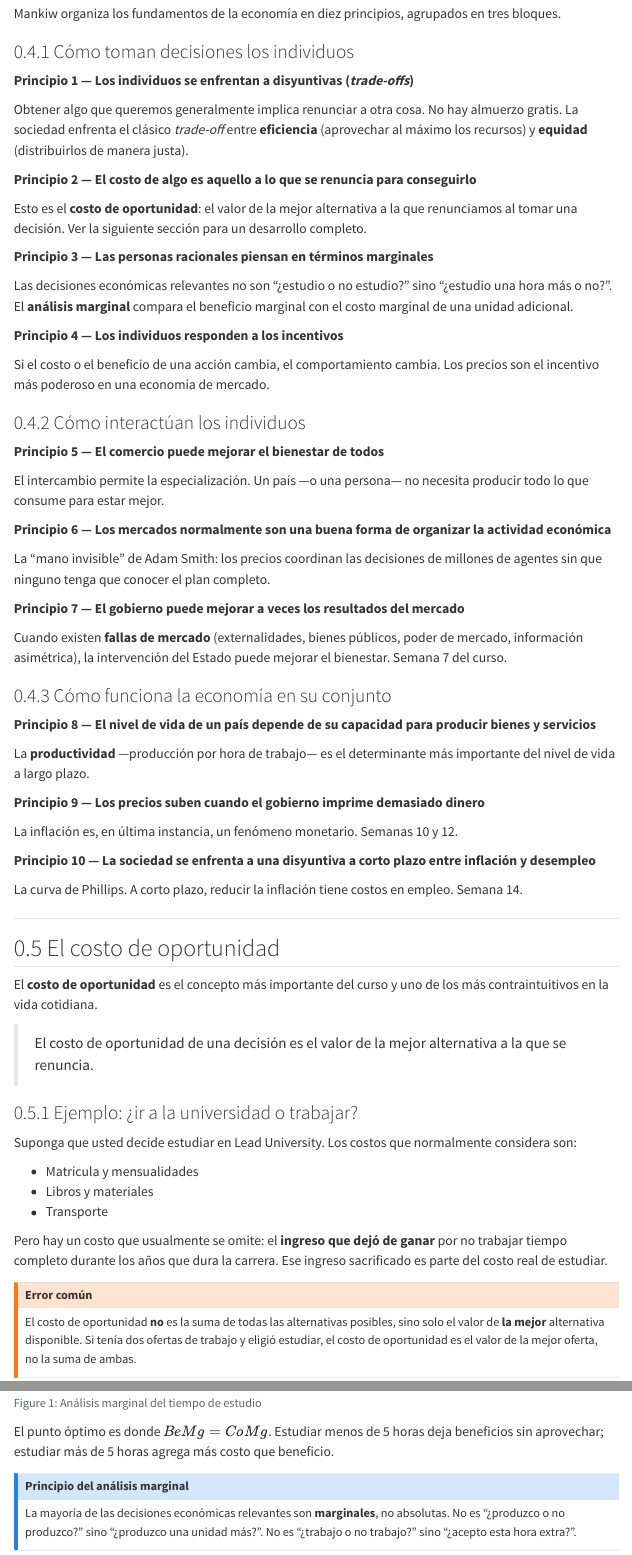
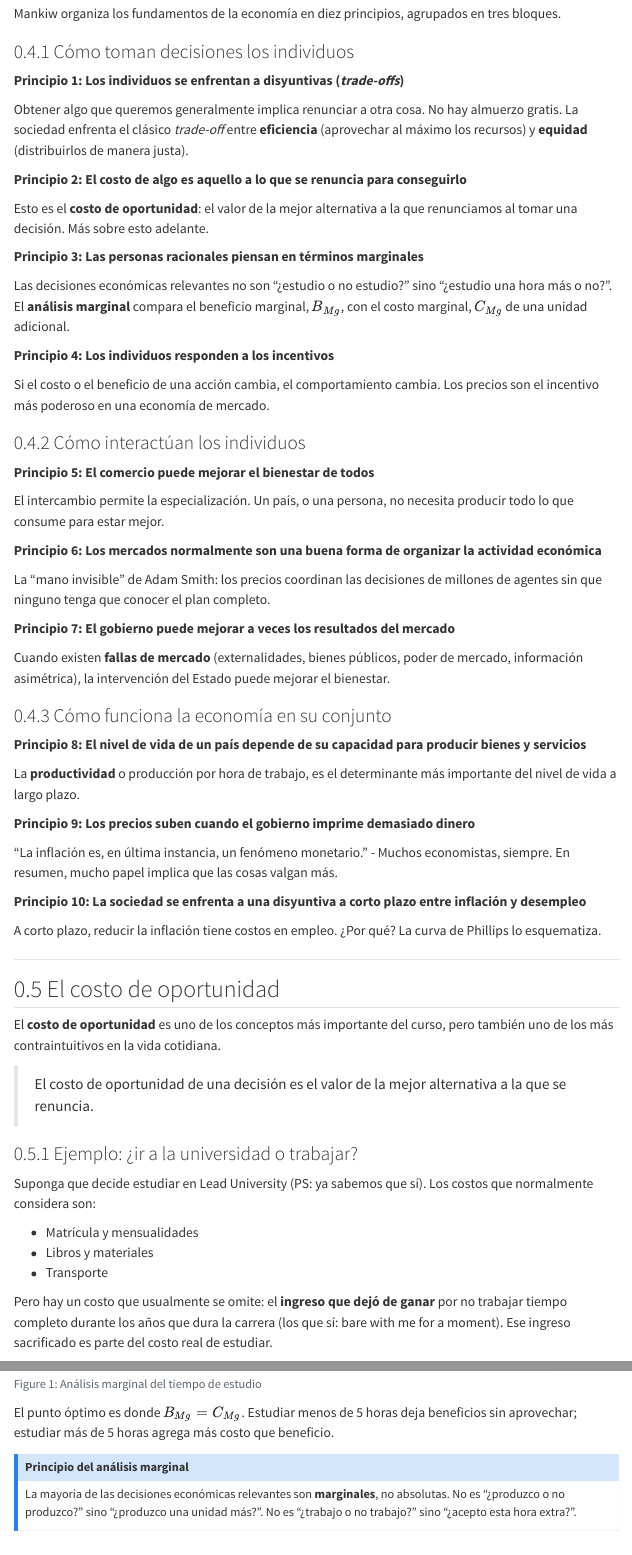
Before and after one commit to tosluconi/PrincipiosEcon, a Quarto document (notas/01-principios.qmd): the page in a window 1100 px wide, from 1340 px down, and a second part further down, joined at a grey line. Rendered offline with R 4.5, knitr and Pandoc in place of Quarto, with nearby package versions; folded parts are opened; menus at the side of the page are left out.

````diff
--- a/_quarto.yml
+++ b/_quarto.yml
@@ -13,6 +13,8 @@
         menu:
           - text: "1. Fundamentos y principios"
             href: notas/01-principios.qmd
+          - text: "1.5 Confianza matemática"
+            href: notas/01.5-matematica.qmd
           - text: "2. Oferta y demanda"
             href: notas/02-oferta-demanda.qmd
           - text: "3. Eficiencia de los mercados"
--- a/notas/01-principios.qmd
+++ b/notas/01-principios.qmd
@@ -71,67 +71,67 @@
 
 ### Cómo toman decisiones los individuos
 
-**Principio 1 — Los individuos se enfrentan a disyuntivas (*trade-offs*)**
+**Principio 1: Los individuos se enfrentan a disyuntivas (*trade-offs*)**
 
 Obtener algo que queremos generalmente implica renunciar a otra cosa. No hay almuerzo gratis. La sociedad enfrenta el clásico *trade-off* entre **eficiencia** (aprovechar al máximo los recursos) y **equidad** (distribuirlos de manera justa).
 
-**Principio 2 — El costo de algo es aquello a lo que se renuncia para conseguirlo**
+**Principio 2: El costo de algo es aquello a lo que se renuncia para conseguirlo**
 
-Esto es el **costo de oportunidad**: el valor de la mejor alternativa a la que renunciamos al tomar una decisión. Ver la siguiente sección para un desarrollo completo.
+Esto es el **costo de oportunidad**: el valor de la mejor alternativa a la que renunciamos al tomar una decisión. Más sobre esto adelante.
 
-**Principio 3 — Las personas racionales piensan en términos marginales**
+**Principio 3: Las personas racionales piensan en términos marginales**
 
-Las decisiones económicas relevantes no son "¿estudio o no estudio?" sino "¿estudio una hora más o no?". El **análisis marginal** compara el beneficio marginal con el costo marginal de una unidad adicional.
+Las decisiones económicas relevantes no son "¿estudio o no estudio?" sino "¿estudio una hora más o no?". El **análisis marginal** compara el beneficio marginal, $B_{Mg}$, con el costo marginal, $C_{Mg}$ de una unidad adicional.
 
-**Principio 4 — Los individuos responden a los incentivos**
+**Principio 4: Los individuos responden a los incentivos**
 
 Si el costo o el beneficio de una acción cambia, el comportamiento cambia. Los precios son el incentivo más poderoso en una economía de mercado.
 
 ### Cómo interactúan los individuos
 
-**Principio 5 — El comercio puede mejorar el bienestar de todos**
+**Principio 5: El comercio puede mejorar el bienestar de todos**
 
-El intercambio permite la especialización. Un país —o una persona— no necesita producir todo lo que consume para estar mejor.
+El intercambio permite la especialización. Un país, o una persona, no necesita producir todo lo que consume para estar mejor.
 
-**Principio 6 — Los mercados normalmente son una buena forma de organizar la actividad económica**
+**Principio 6: Los mercados normalmente son una buena forma de organizar la actividad económica**
 
 La "mano invisible" de Adam Smith: los precios coordinan las decisiones de millones de agentes sin que ninguno tenga que conocer el plan completo.
 
-**Principio 7 — El gobierno puede mejorar a veces los resultados del mercado**
+**Principio 7: El gobierno puede mejorar a veces los resultados del mercado**
 
-Cuando existen **fallas de mercado** (externalidades, bienes públicos, poder de mercado, información asimétrica), la intervención del Estado puede mejorar el bienestar. Semana 7 del curso.
+Cuando existen **fallas de mercado** (externalidades, bienes públicos, poder de mercado, información asimétrica), la intervención del Estado puede mejorar el bienestar.
 
 ### Cómo funciona la economía en su conjunto
 
-**Principio 8 — El nivel de vida de un país depende de su capacidad para producir bienes y servicios**
+**Principio 8: El nivel de vida de un país depende de su capacidad para producir bienes y servicios**
 
-La **productividad** —producción por hora de trabajo— es el determinante más importante del nivel de vida a largo plazo.
+La **productividad** o producción por hora de trabajo, es el determinante más importante del nivel de vida a largo plazo.
 
-**Principio 9 — Los precios suben cuando el gobierno imprime demasiado dinero**
+**Principio 9: Los precios suben cuando el gobierno imprime demasiado dinero**
 
-La inflación es, en última instancia, un fenómeno monetario. Semanas 10 y 12.
+"La inflación es, en última instancia, un fenómeno monetario." - Muchos economistas, siempre. En resumen, mucho papel implica que las cosas valgan más.
 
-**Principio 10 — La sociedad se enfrenta a una disyuntiva a corto plazo entre inflación y desempleo**
+**Principio 10: La sociedad se enfrenta a una disyuntiva a corto plazo entre inflación y desempleo**
 
-La curva de Phillips. A corto plazo, reducir la inflación tiene costos en empleo. Semana 14.
+A corto plazo, reducir la inflación tiene costos en empleo. ¿Por qué? La curva de Phillips lo esquematiza.
 
 ---
 
 ## El costo de oportunidad
 
-El **costo de oportunidad** es el concepto más importante del curso y uno de los más contraintuitivos en la vida cotidiana.
+El **costo de oportunidad** es uno de los conceptos más importante del curso, pero también uno de los más contraintuitivos en la vida cotidiana.
 
 > El costo de oportunidad de una decisión es el valor de la mejor alternativa a la que se renuncia.
 
 ### Ejemplo: ¿ir a la universidad o trabajar?
 
-Suponga que usted decide estudiar en Lead University. Los costos que normalmente considera son:
+Suponga que decide estudiar en Lead University (PS: ya sabemos que sí). Los costos que normalmente considera son:
 
 - Matrícula y mensualidades
 - Libros y materiales
 - Transporte
 
-Pero hay un costo que usualmente se omite: el **ingreso que dejó de ganar** por no trabajar tiempo completo durante los años que dura la carrera. Ese ingreso sacrificado es parte del costo real de estudiar.
+Pero hay un costo que usualmente se omite: el **ingreso que dejó de ganar** por no trabajar tiempo completo durante los años que dura la carrera (los que sí: bare with me for a moment). Ese ingreso sacrificado es parte del costo real de estudiar.
 
 ::: {.callout-warning title="Error común"}
 El costo de oportunidad **no** es la suma de todas las alternativas posibles, sino solo el valor de **la mejor** alternativa disponible. Si tenía dos ofertas de trabajo y eligió estudiar, el costo de oportunidad es el valor de la mejor oferta, no la suma de ambas.
@@ -200,7 +200,7 @@
   theme(legend.position = "bottom")
 ```
 
-El punto óptimo es donde $BeMg = CoMg$. Estudiar menos de 5 horas deja beneficios sin aprovechar; estudiar más de 5 horas agrega más costo que beneficio.
+El punto óptimo es donde $B_{Mg} = C_{Mg}$. Estudiar menos de 5 horas deja beneficios sin aprovechar; estudiar más de 5 horas agrega más costo que beneficio.
 
 ::: {.callout-note title="Principio del análisis marginal"}
 La mayoría de las decisiones económicas relevantes son **marginales**, no absolutas. No es "¿produzco o no produzco?" sino "¿produzco una unidad más?". No es "¿trabajo o no trabajo?" sino "¿acepto esta hora extra?".
````
Also changed, not shown: notas/01.5-matematica.qmd (added, +61 -0 lines), docs/search.json (added), notas/01.5-matematica_files/figure-html/fig-fpp-1.png (added), notas/01.5-matematica_files/figure-html/fig-marginal-1.png (added), notas/01-principios.qmd (6 more changed lines), 25 other files.
